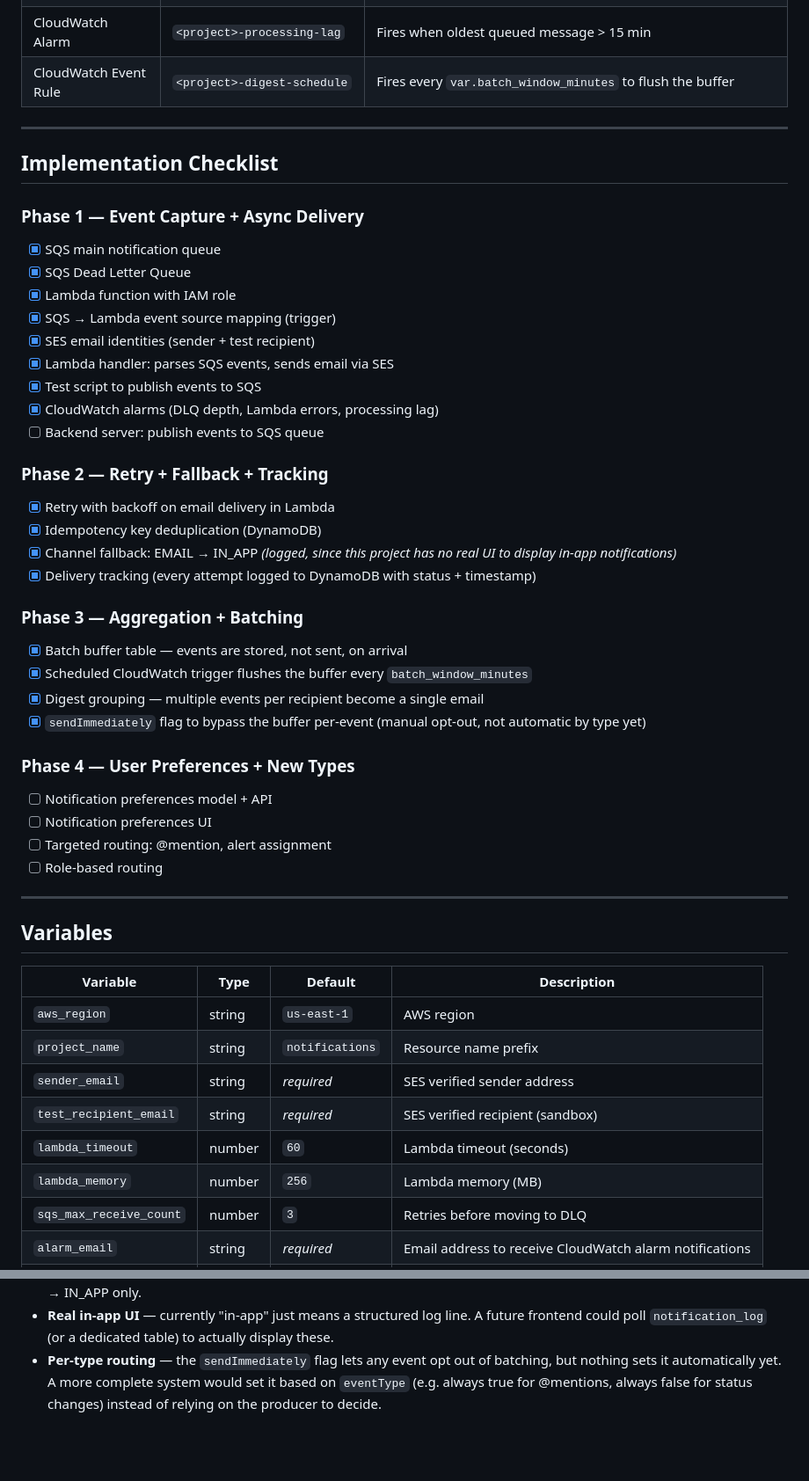
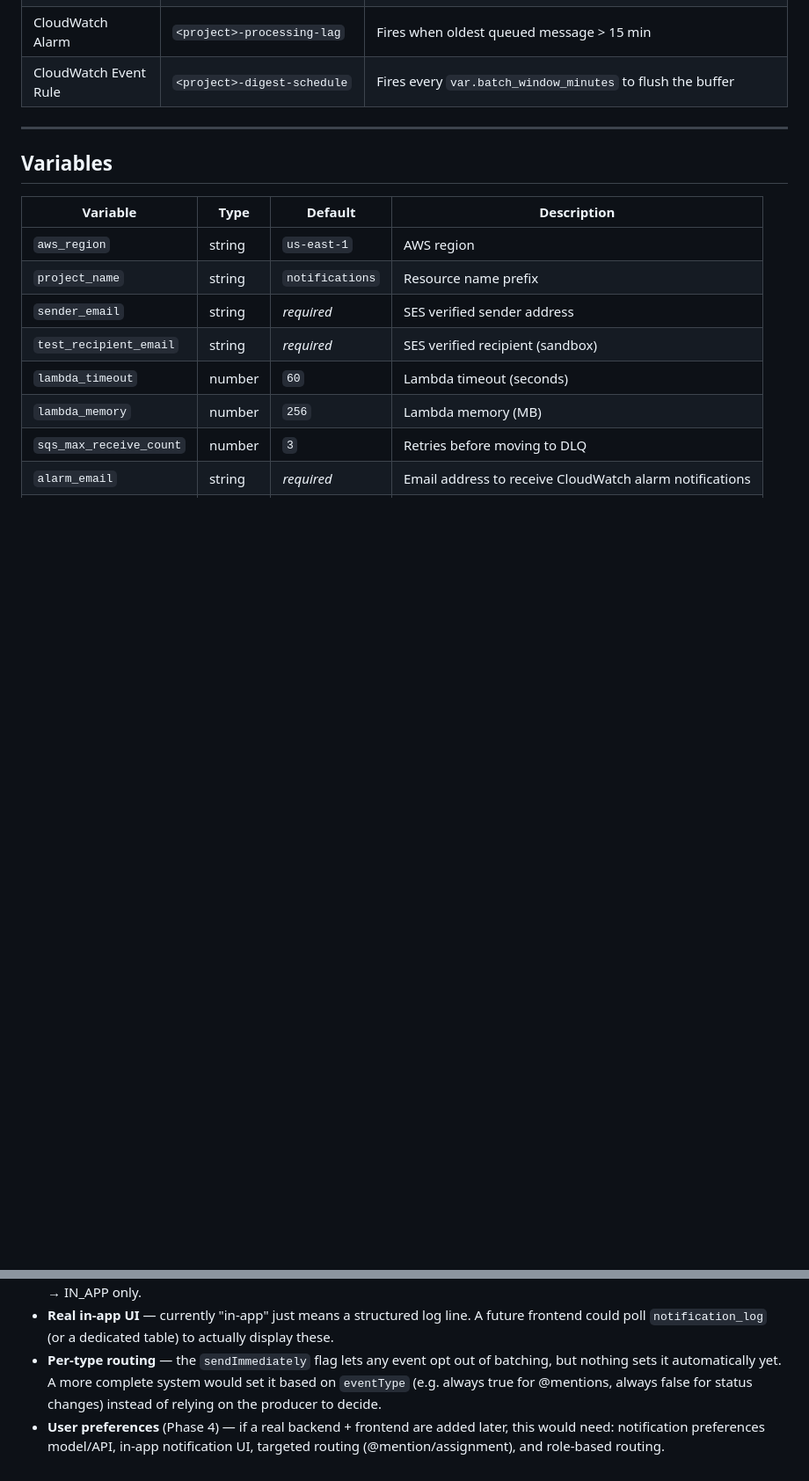
Before and after one commit to namhngo/Terraform-infra-setup, a Markdown page: notifications/README.md, 2 parts joined by grey strips. Shown at 88% size. Rendered like a GitHub page; blank space fills up the shorter version.

Commit message:
docs: remove checklist, add Phase 4 note to future improvements

```diff
--- a/notifications/README.md
+++ b/notifications/README.md
@@ -157,43 +157,6 @@ Check CloudWatch Logs for the Lambda function to watch the event get processed.
 
 ---
 
-## Implementation Checklist
-
-### Phase 1 — Event Capture + Async Delivery
-
-- [x] SQS main notification queue
-- [x] SQS Dead Letter Queue
-- [x] Lambda function with IAM role
-- [x] SQS → Lambda event source mapping (trigger)
-- [x] SES email identities (sender + test recipient)
-- [x] Lambda handler: parses SQS events, sends email via SES
-- [x] Test script to publish events to SQS
-- [x] CloudWatch alarms (DLQ depth, Lambda errors, processing lag)
-- [ ] Backend server: publish events to SQS queue
-
-### Phase 2 — Retry + Fallback + Tracking
-
-- [x] Retry with backoff on email delivery in Lambda
-- [x] Idempotency key deduplication (DynamoDB)
-- [x] Channel fallback: EMAIL → IN_APP *(logged, since this project has no real UI to display in-app notifications)*
-- [x] Delivery tracking (every attempt logged to DynamoDB with status + timestamp)
-
-### Phase 3 — Aggregation + Batching
-
-- [x] Batch buffer table — events are stored, not sent, on arrival
-- [x] Scheduled CloudWatch trigger flushes the buffer every `batch_window_minutes`
-- [x] Digest grouping — multiple events per recipient become a single email
-- [x] `sendImmediately` flag to bypass the buffer per-event (manual opt-out, not automatic by type yet)
-
-### Phase 4 — User Preferences + New Types
-
-- [ ] Notification preferences model + API
-- [ ] Notification preferences UI
-- [ ] Targeted routing: @mention, alert assignment
-- [ ] Role-based routing
-
----
-
 ## Variables
 
 | Variable | Type | Default | Description |
@@ -228,3 +191,4 @@ Check CloudWatch Logs for the Lambda function to watch the event get processed.
 - **SMS channel** — skipped for now since it requires SNS phone number verification/cost. Current fallback chain is EMAIL → IN_APP only.
 - **Real in-app UI** — currently "in-app" just means a structured log line. A future frontend could poll `notification_log` (or a dedicated table) to actually display these.
 - **Per-type routing** — the `sendImmediately` flag lets any event opt out of batching, but nothing sets it automatically yet. A more complete system would set it based on `eventType` (e.g. always true for @mentions, always false for status changes) instead of relying on the producer to decide.
+- **User preferences** (Phase 4) — if a real backend + frontend are added later, this would need: notification preferences model/API, in-app notification UI, targeted routing (@mention/assignment), and role-based routing.
```
